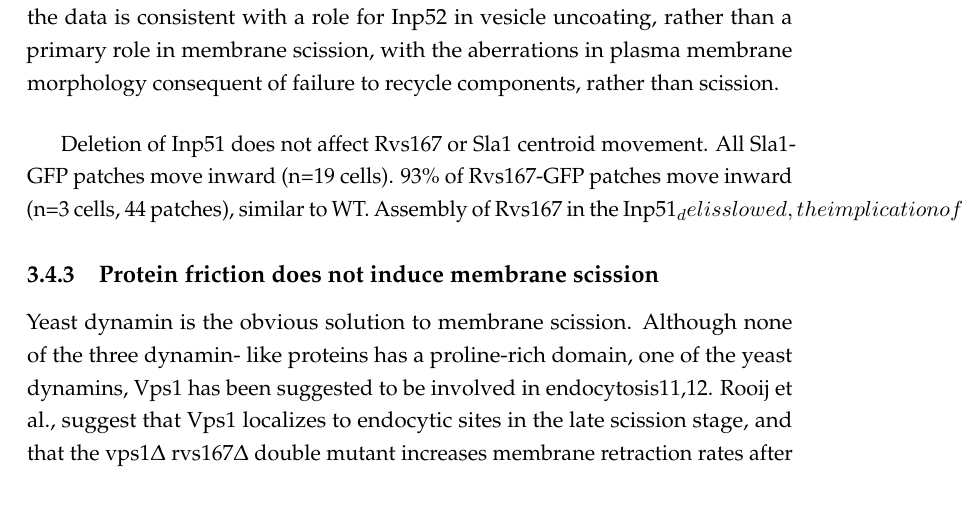
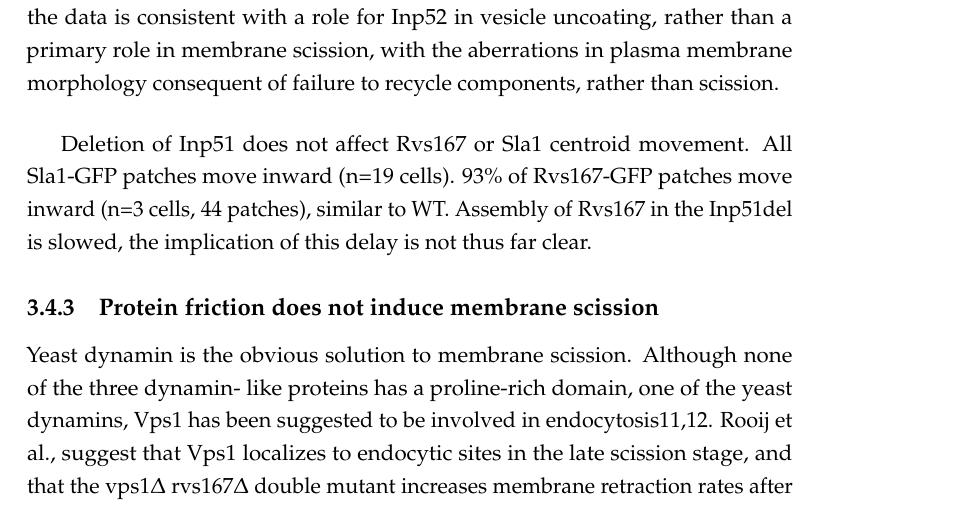
Before and after one commit to deepikaamenon/thesis_2021, a LaTeX thesis (main.tex, which reads Chapters/Results.tex): part of page 39 of 40, cut so that both start at the same text. Compiled offline with pdfLaTeX.

Commit message:
txs auto checkin

```diff
--- a/Chapters/Results.tex
+++ b/Chapters/Results.tex
@@ -111,7 +111,7 @@ Is likely that SH3 domains, are involved in modulating oligomerization (5, 14) a
 	Deletion of Inp52 does not affect the speed of membrane invagination, as reported by the movement of the Sla1 centroid. Sla1-GFP patches are assembled and disassembled, as are Rvs167-GFP patches. All Sla1-GFP patches in the movies analysed (n=13 cells) move inwards.  Dense clusters at bud neck are not considered. 72.9\% of Rvs167-GFP patches move inwards into the cytoplasm (n=4 cells, 37patches). Remaining patches are disassembled without apparent inward movement. Dense clusters at bud neck are not included in the statistics. Vesicle scission appears to occur similar to wild-type, since the Rvs167 centroid moves inwards to approximately the same distance into the cytoplasm, indicating that the base of the vesicles are likely at the same position as in wild-type. Both Sla1 and Rvs167 centroids however, persist post-scission (arrowheads in figure) instead of disassembling immediately like in the WT. Since majority of the patches move inwards, and the increase in the lifetime of Rvs is post-scission, I find that the data is consistent with a role for Inp52 in vesicle uncoating, rather than a primary role in membrane scission, with the aberrations in plasma membrane morphology consequent of failure to recycle components, rather than scission.
 
 	\vspace{5mm}
-	Deletion of Inp51 does not affect Rvs167 or Sla1 centroid movement. All Sla1-GFP patches move inward (n=19 cells). 93\% of Rvs167-GFP patches move inward (n=3 cells, 44 patches), similar to WT. Assembly of Rvs167 in the Inp51_del is slowed, the implication of this delay is not thus far clear.
+	Deletion of Inp51 does not affect Rvs167 or Sla1 centroid movement. All Sla1-GFP patches move inward (n=19 cells). 93\% of Rvs167-GFP patches move inward (n=3 cells, 44 patches), similar to WT. Assembly of Rvs167 in the Inp51del is slowed, the implication of this delay is not thus far clear.
 
 	\begin{figure}
 	\centering
```
